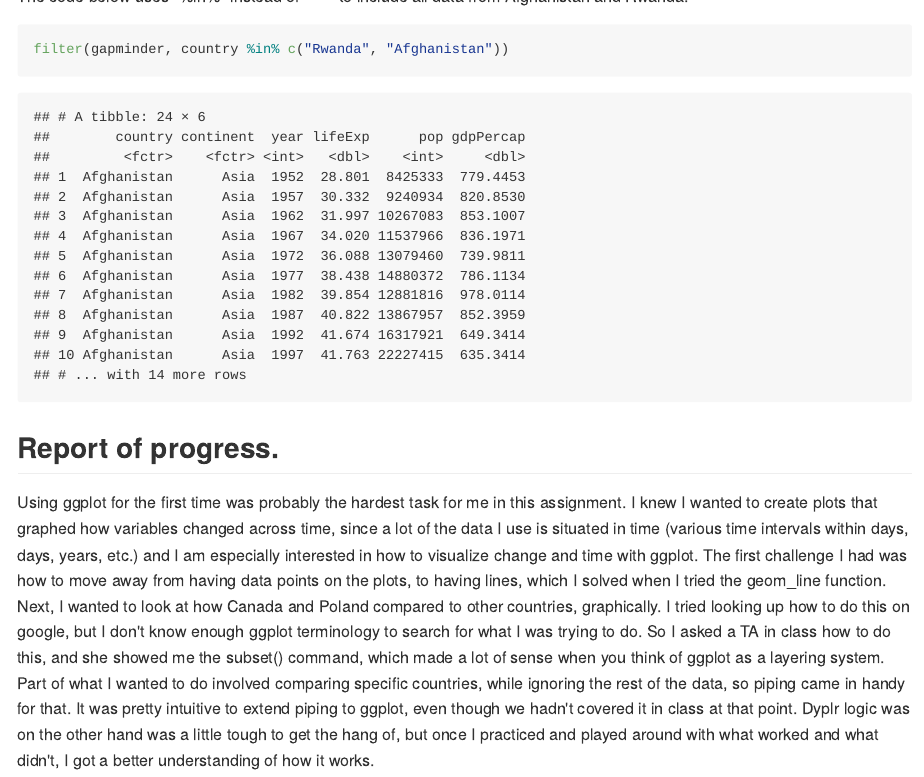
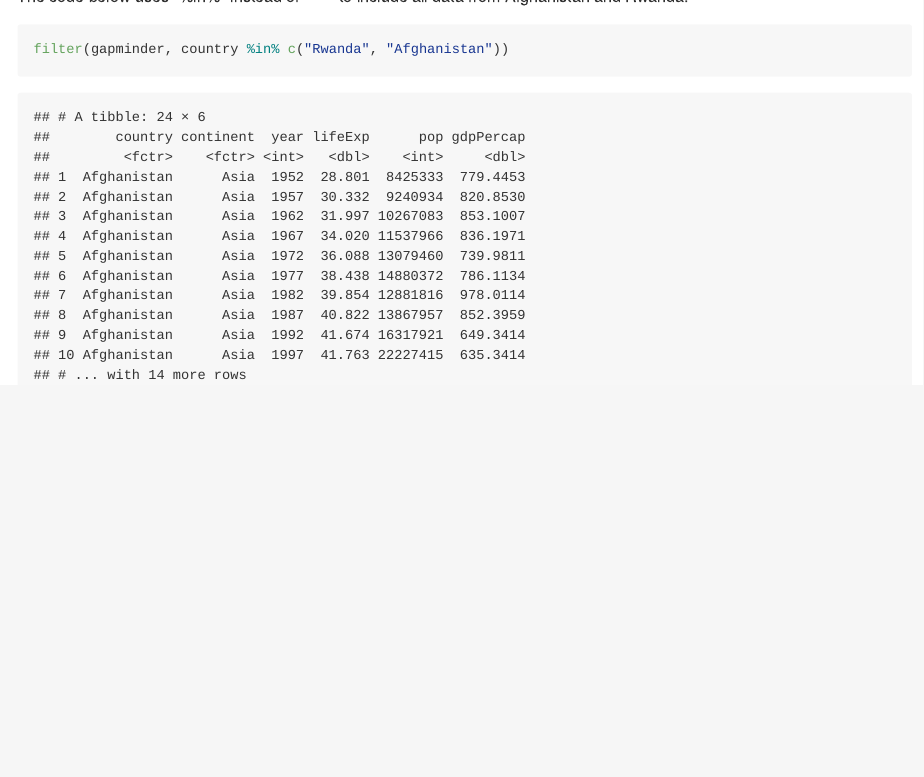
Before and after one commit to vmichalowski/STAT545-hw-Michalowski-Victoria, an R Markdown document (hw02/hw2.Rmd): the page in a window 1100 px wide, from 1850 px down. The pictures show the output file hw02/hw2.md that the author committed with the source, drawn offline in the style of GitHub; long lines of code are wrapped.

Commit message:
final commit

````diff
--- a/hw02/hw2.Rmd
+++ b/hw02/hw2.Rmd
@@ -256,6 +256,3 @@ The code below uses "%in%" instead of "==" to include all data from Afghanistan
 ```{r}
 filter(gapminder, country %in% c("Rwanda", "Afghanistan"))
 ```
-
-##Report of progress.
-Using ggplot for the first time was probably the hardest task for me in this assignment. I knew I wanted to create plots that graphed how variables changed across time, since a lot of the data I use is situated in time (various time intervals within days, days, years, etc.) and I am especially interested in how to visualize change and time with ggplot. The first challenge I had was how to move away from having data points on the plots, to having lines, which I solved when I tried the geom_line function. Next, I wanted to look at how Canada and Poland compared to other countries, graphically. I tried looking up how to do this on google, but I don't know enough ggplot terminology to search for what I was trying to do. So I asked a TA in class how to do this, and she showed me the subset() command, which made a lot of sense when you think of ggplot as a layering system. Part of what I wanted to do involved comparing specific countries, while ignoring the rest of the data, so piping came in handy for that. It was pretty intuitive to extend piping to ggplot, even though we hadn't covered it in class at that point. Dyplr logic was on the other hand was a little tough to get the hang of, but once I practiced and played around with what worked and what didn't, I got a better understanding of how it works.
````
Also changed, not shown: hw02/README.md, hw02/hw2.md, 1 other file.
